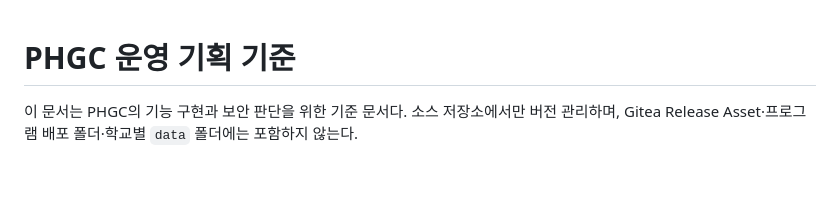
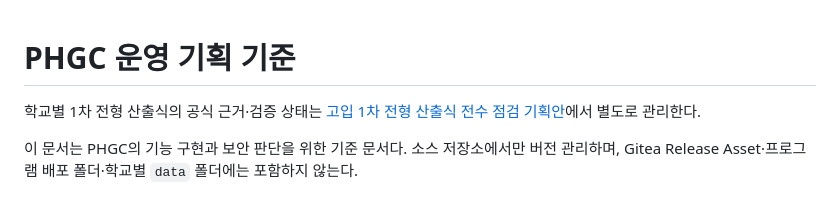
Before and after one commit to purnpado/PHGC, a Markdown page: docs/product-plan.md, the part around the change. Rendered like a GitHub page; blank space fills up the shorter version.

```diff
--- a/docs/product-plan.md
+++ b/docs/product-plan.md
@@ -1,4 +1,6 @@
 # PHGC 운영 기획 기준
+
+학교별 1차 전형 산출식의 공식 근거·검증 상태는 [고입 1차 전형 산출식 전수 점검 기획안](admission-score-audit-plan.md)에서 별도로 관리한다.
 
 이 문서는 PHGC의 기능 구현과 보안 판단을 위한 기준 문서다. 소스 저장소에서만 버전 관리하며, Gitea Release Asset·프로그램 배포 폴더·학교별 `data` 폴더에는 포함하지 않는다.
 
```
Also changed, not shown: docs/admission-score-audit-plan.md (added, +126 -0 lines).
